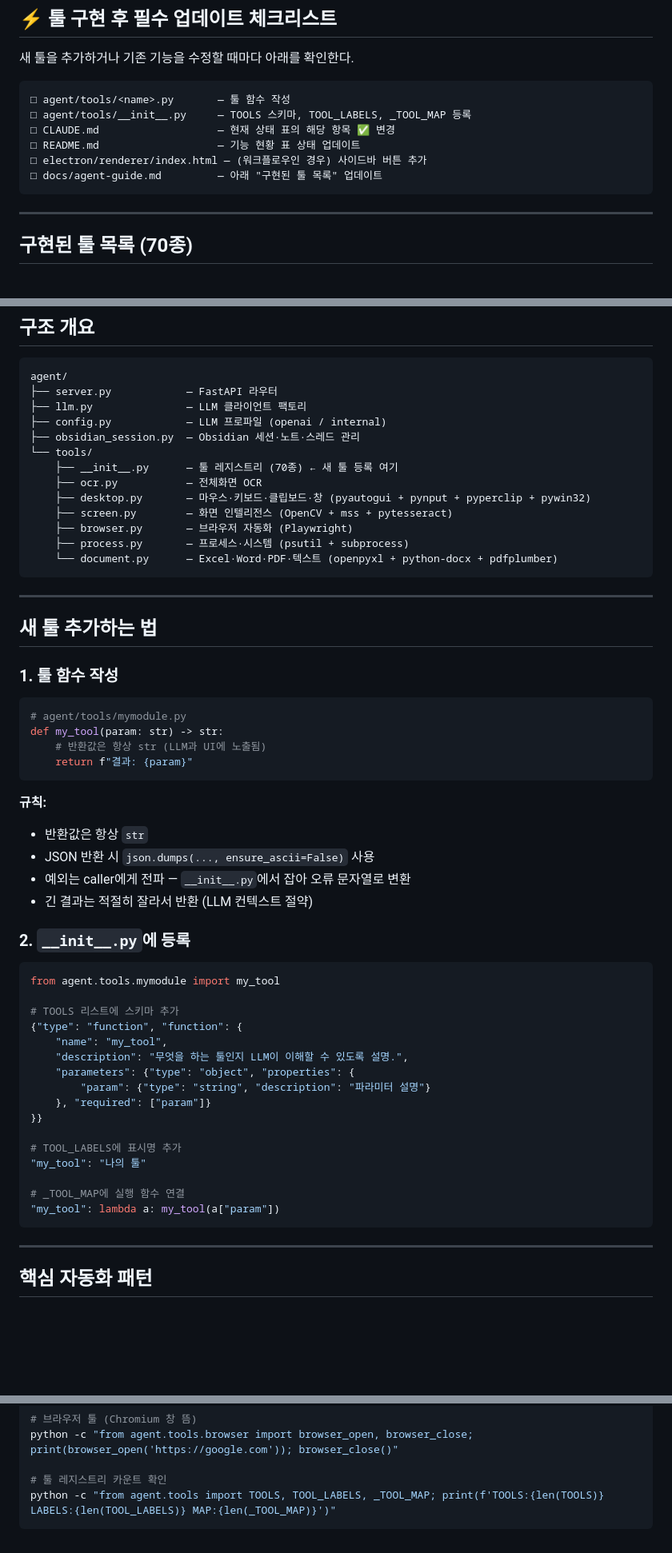
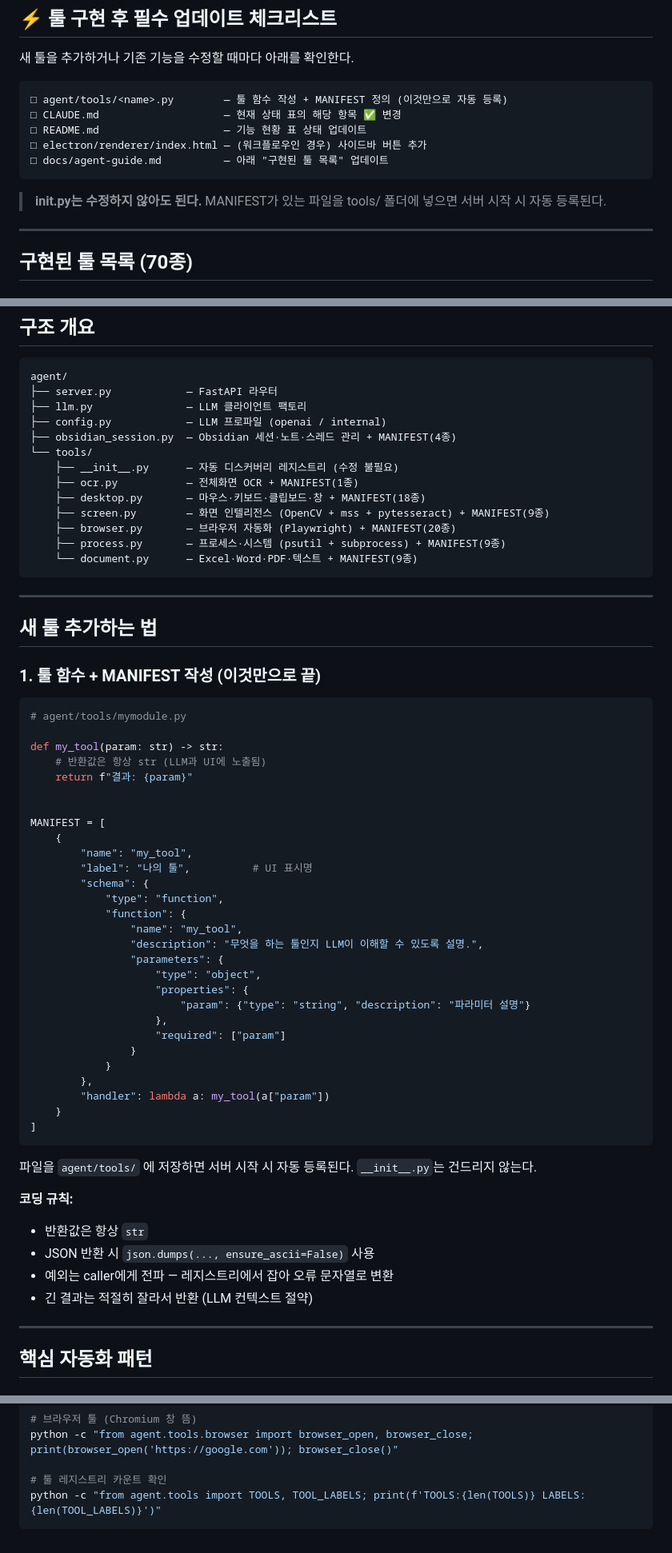
Before and after one commit to BiohPark/mes-agent, a Markdown page: docs/agent-guide.md, 3 parts joined by grey strips. Shown at 80% size. GitHub-like rendering; blank space fills up the shorter version.

Commit message:
docs: APM 자동 디스커버리 방식으로 문서 업데이트
- docs/agent-guide.md: 툴 추가 방법을 MANIFEST 패턴으로 전면 개정
  (기존 __init__.py 3곳 수동 등록 → 파일 1개에 MANIFEST만 작성)
- CLAUDE.md: 툴 수 표기 및 __init__.py 설명을 현행 구조에 맞게 수정

Co-Authored-By: Claude Sonnet 4.6 <noreply@anthropic.com>

````diff
--- a/docs/agent-guide.md
+++ b/docs/agent-guide.md
@@ -5,13 +5,14 @@
 새 툴을 추가하거나 기존 기능을 수정할 때마다 아래를 확인한다.
 
 ```
-□ agent/tools/<name>.py       — 툴 함수 작성
-□ agent/tools/__init__.py     — TOOLS 스키마, TOOL_LABELS, _TOOL_MAP 등록
-□ CLAUDE.md                   — 현재 상태 표의 해당 항목 ✅ 변경
-□ README.md                   — 기능 현황 표 상태 업데이트
+□ agent/tools/<name>.py        — 툴 함수 작성 + MANIFEST 정의 (이것만으로 자동 등록)
+□ CLAUDE.md                    — 현재 상태 표의 해당 항목 ✅ 변경
+□ README.md                    — 기능 현황 표 상태 업데이트
 □ electron/renderer/index.html — (워크플로우인 경우) 사이드바 버튼 추가
-□ docs/agent-guide.md         — 아래 "구현된 툴 목록" 업데이트
+□ docs/agent-guide.md          — 아래 "구현된 툴 목록" 업데이트
 ```
+
+> **__init__.py는 수정하지 않아도 된다.** MANIFEST가 있는 파일을 tools/ 폴더에 넣으면 서버 시작 시 자동 등록된다.
 
 ---
 
@@ -128,56 +129,61 @@ agent/
 ├── server.py            — FastAPI 라우터
 ├── llm.py               — LLM 클라이언트 팩토리
 ├── config.py            — LLM 프로파일 (openai / internal)
-├── obsidian_session.py  — Obsidian 세션·노트·스레드 관리
+├── obsidian_session.py  — Obsidian 세션·노트·스레드 관리 + MANIFEST(4종)
 └── tools/
-    ├── __init__.py      — 툴 레지스트리 (70종) ← 새 툴 등록 여기
-    ├── ocr.py           — 전체화면 OCR
-    ├── desktop.py       — 마우스·키보드·클립보드·창 (pyautogui + pynput + pyperclip + pywin32)
-    ├── screen.py        — 화면 인텔리전스 (OpenCV + mss + pytesseract)
-    ├── browser.py       — 브라우저 자동화 (Playwright)
-    ├── process.py       — 프로세스·시스템 (psutil + subprocess)
-    └── document.py      — Excel·Word·PDF·텍스트 (openpyxl + python-docx + pdfplumber)
+    ├── __init__.py      — 자동 디스커버리 레지스트리 (수정 불필요)
+    ├── ocr.py           — 전체화면 OCR + MANIFEST(1종)
+    ├── desktop.py       — 마우스·키보드·클립보드·창 + MANIFEST(18종)
+    ├── screen.py        — 화면 인텔리전스 (OpenCV + mss + pytesseract) + MANIFEST(9종)
+    ├── browser.py       — 브라우저 자동화 (Playwright) + MANIFEST(20종)
+    ├── process.py       — 프로세스·시스템 (psutil + subprocess) + MANIFEST(9종)
+    └── document.py      — Excel·Word·PDF·텍스트 + MANIFEST(9종)
 ```
 
 ---
 
 ## 새 툴 추가하는 법
 
-### 1. 툴 함수 작성
+### 1. 툴 함수 + MANIFEST 작성 (이것만으로 끝)
 
 ```python
 # agent/tools/mymodule.py
+
 def my_tool(param: str) -> str:
     # 반환값은 항상 str (LLM과 UI에 노출됨)
     return f"결과: {param}"
+
+
+MANIFEST = [
+    {
+        "name": "my_tool",
+        "label": "나의 툴",          # UI 표시명
+        "schema": {
+            "type": "function",
+            "function": {
+                "name": "my_tool",
+                "description": "무엇을 하는 툴인지 LLM이 이해할 수 있도록 설명.",
+                "parameters": {
+                    "type": "object",
+                    "properties": {
+                        "param": {"type": "string", "description": "파라미터 설명"}
+                    },
+                    "required": ["param"]
+                }
+            }
+        },
+        "handler": lambda a: my_tool(a["param"])
+    }
+]
 ```
 
-**규칙:**
+파일을 `agent/tools/` 에 저장하면 서버 시작 시 자동 등록된다. `__init__.py`는 건드리지 않는다.
+
+**코딩 규칙:**
 - 반환값은 항상 `str`
 - JSON 반환 시 `json.dumps(..., ensure_ascii=False)` 사용
-- 예외는 caller에게 전파 — `__init__.py`에서 잡아 오류 문자열로 변환
+- 예외는 caller에게 전파 — 레지스트리에서 잡아 오류 문자열로 변환
 - 긴 결과는 적절히 잘라서 반환 (LLM 컨텍스트 절약)
-
-### 2. `__init__.py`에 등록
-
-```python
-from agent.tools.mymodule import my_tool
-
-# TOOLS 리스트에 스키마 추가
-{"type": "function", "function": {
-    "name": "my_tool",
-    "description": "무엇을 하는 툴인지 LLM이 이해할 수 있도록 설명.",
-    "parameters": {"type": "object", "properties": {
-        "param": {"type": "string", "description": "파라미터 설명"}
-    }, "required": ["param"]}
-}}
-
-# TOOL_LABELS에 표시명 추가
-"my_tool": "나의 툴"
-
-# _TOOL_MAP에 실행 함수 연결
-"my_tool": lambda a: my_tool(a["param"])
-```
 
 ---
 
@@ -260,5 +266,5 @@ python -c "from agent.tools.process import get_system_info; print(get_system_inf
 python -c "from agent.tools.browser import browser_open, browser_close; print(browser_open('https://google.com')); browser_close()"
 
 # 툴 레지스트리 카운트 확인
-python -c "from agent.tools import TOOLS, TOOL_LABELS, _TOOL_MAP; print(f'TOOLS:{len(TOOLS)} LABELS:{len(TOOL_LABELS)} MAP:{len(_TOOL_MAP)}')"
+python -c "from agent.tools import TOOLS, TOOL_LABELS; print(f'TOOLS:{len(TOOLS)} LABELS:{len(TOOL_LABELS)}')"
 ```
````
Also changed, not shown: CLAUDE.md (+2 -2 lines).
